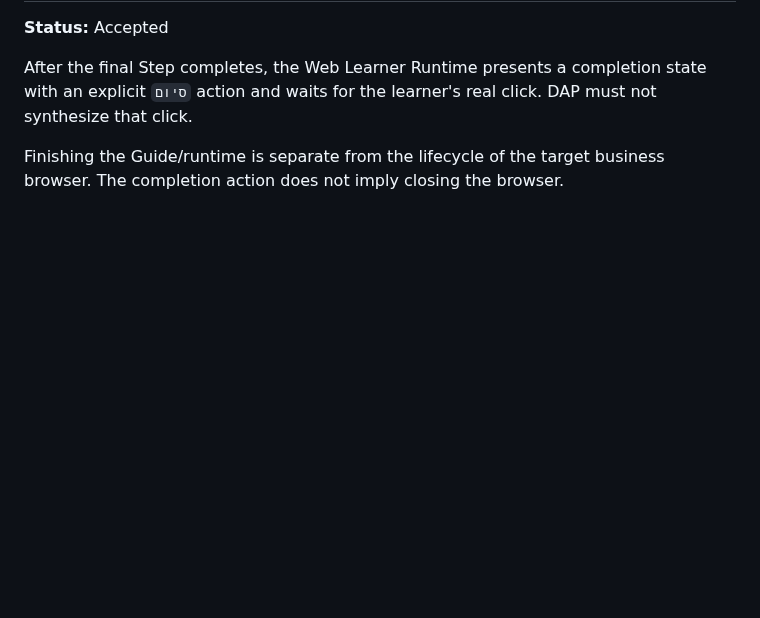
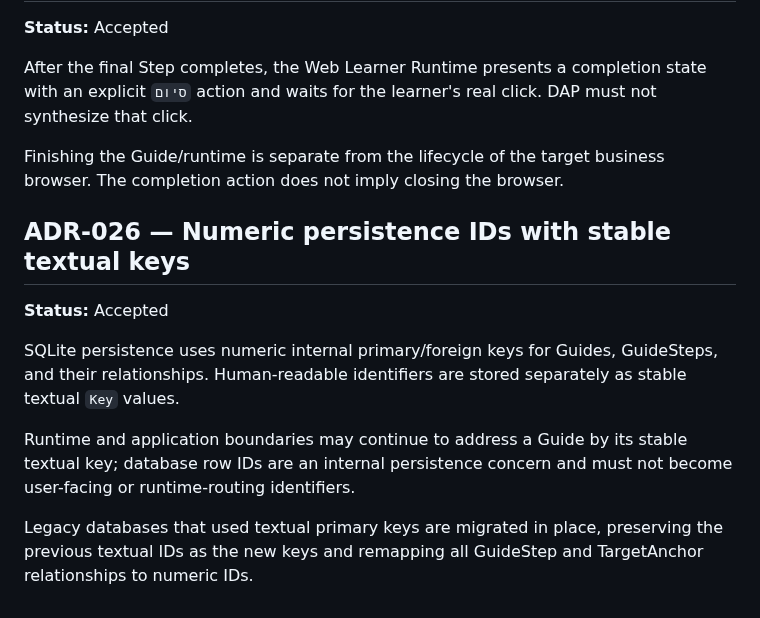
Before and after one commit to shabydevelop-code/DAP-Platform, a Markdown page: DECISIONS.md, the part around the change. Rendered like a GitHub page; blank space fills up the shorter version.

Commit message:
Document numeric guide persistence IDs

```diff
--- a/DECISIONS.md
+++ b/DECISIONS.md
@@ -221,3 +221,14 @@ The interaction contract is: normal content uses the default cursor, handle hove
 After the final Step completes, the Web Learner Runtime presents a completion state with an explicit `סיום` action and waits for the learner's real click. DAP must not synthesize that click.
 
 Finishing the Guide/runtime is separate from the lifecycle of the target business browser. The completion action does not imply closing the browser.
+
+
+## ADR-026 — Numeric persistence IDs with stable textual keys
+
+**Status:** Accepted
+
+SQLite persistence uses numeric internal primary/foreign keys for Guides, GuideSteps, and their relationships. Human-readable identifiers are stored separately as stable textual `Key` values.
+
+Runtime and application boundaries may continue to address a Guide by its stable textual key; database row IDs are an internal persistence concern and must not become user-facing or runtime-routing identifiers.
+
+Legacy databases that used textual primary keys are migrated in place, preserving the previous textual IDs as the new keys and remapping all GuideStep and TargetAnchor relationships to numeric IDs.
```
